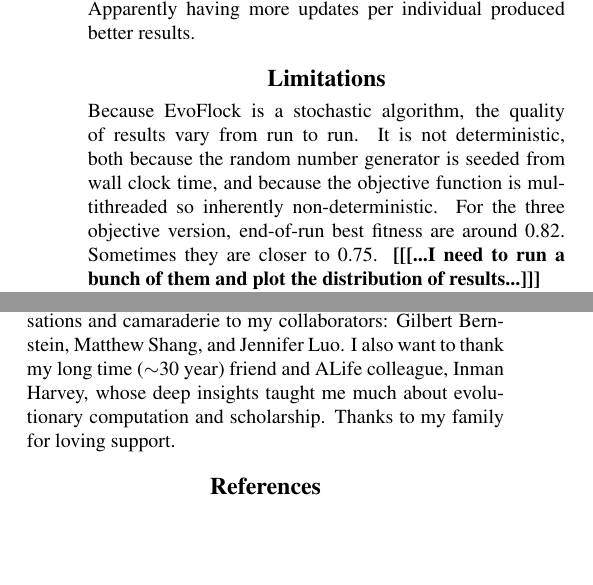
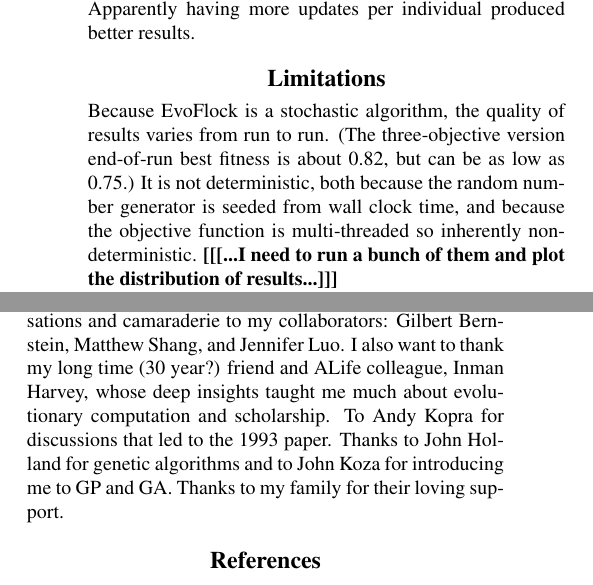
Before and after one commit to cwreynolds/evoflock, a LaTeX paper (doc/EvoFlock paper/EvoFlock.tex): two parts of the columns of page 7 of 9, joined at a grey line, cut so that both start at the same text, the shorter picture padded with empty space. Compiled offline with pdfLaTeX.

Commit message:
In Draw: "W" command toggles "space-time worms".
Small edits in paper.

```diff
--- a/doc/EvoFlock paper/EvoFlock.tex
+++ b/doc/EvoFlock paper/EvoFlock.tex
@@ -369,7 +369,7 @@ A note about GA population size versus the number of SSGA updates (see Figure \r
 \section{Limitations}
 \label{sec:limitations}
 
-Because EvoFlock is a stochastic algorithm, the quality of results vary from run to run. It is not deterministic, both because the random number generator is seeded from wall clock time, and because the objective function is multithreaded so inherently non-deterministic. For the three objective version, end-of-run best fitness are around 0.82. Sometimes they are closer to 0.75. \textbf{[[[...I need to run a bunch of them and plot the distribution of results...]]]}
+Because EvoFlock is a stochastic algorithm, the quality of results varies from run to run. (The three-objective version end-of-run best fitness is about 0.82, but can be as low as 0.75.) It is not deterministic, both because the random number generator is seeded from wall clock time, and because the objective function is multi-threaded so inherently non-deterministic.  \textbf{[[[...I need to run a bunch of them and plot the distribution of results...]]]}
 
 The current objective function runs \textbf{four} flock simulations for each parameter set. These are run in parallel threads on separate CPU cores, so there is little time penalty. However, if not for this 4{$\times$} load, the cores would be free for other types of parallelism. The four simulations are an attempt to reduce fitness variance of the randomized simulations. Recent work \citep{antipov_evolutionary_2025} has shown that this may be misguided, and that the quality of results do not suffer from using noisy raw fitness values.
 
@@ -387,7 +387,7 @@ EvoFlock finds good results using the genetic algorithm \citep{holland_adaptatio
 \section{Acknowledgements}
 \label{sec:ack}
 
-This work is part of a larger project. Many thanks for conversations and camaraderie to my collaborators: Gilbert Bernstein, Matthew Shang, and Jennifer Luo. I also want to thank my long time ($\sim$30 year) friend and ALife colleague, Inman Harvey, whose deep insights taught me much about evolutionary computation and scholarship. Thanks to my family for loving support.
+This work is part of a larger project. Many thanks for conversations and camaraderie to my collaborators: Gilbert Bernstein, Matthew Shang, and Jennifer Luo. I also want to thank my long time (30 year?) friend and ALife colleague, Inman Harvey, whose deep insights taught me much about evolutionary computation and scholarship. To Andy Kopra for discussions that led to the 1993 paper. Thanks to John Holland for genetic algorithms and to John Koza for introducing me to GP and GA. Thanks to my family for their loving support.
 % Wahrman(?)
 % flocking friends?
 
```
Also changed, not shown: 2 other files.
